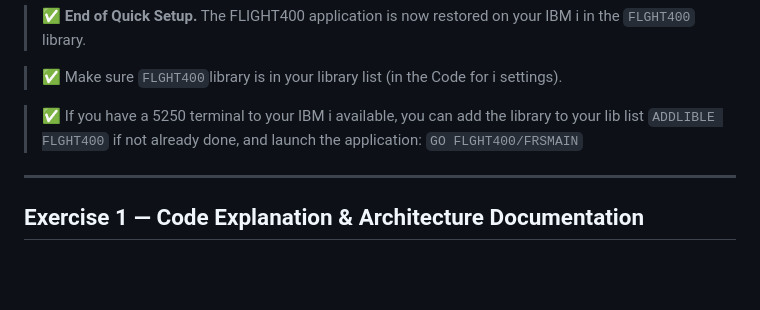
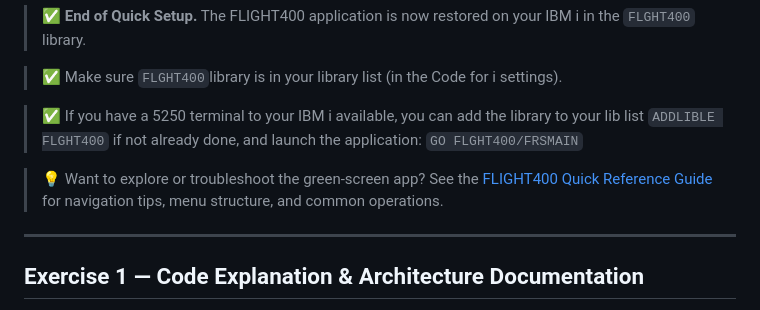
Before and after one commit to bmarolleau/flight400-demo, a Markdown page: README.md, the part around the change. Drawn GitHub-style; blank space fills up the shorter version.

Commit message:
adding flight400 guide

```diff
--- a/README.md
+++ b/README.md
@@ -105,6 +105,8 @@ The Save File `FLGHT400.FILE` contains the code, programs, database files etc. E
 > ✅ Make sure `FLGHT400`library is in your library list (in the Code for i settings).
 
 > ✅  If you have a 5250 terminal to your IBM i available, you can add the library to your lib list `ADDLIBLE FLGHT400` if not already done, and launch the application: `GO FLGHT400/FRSMAIN`
+
+> 💡 Want to explore or troubleshoot the green-screen app? See the [FLIGHT400 Quick Reference Guide](FLIGHT400-GUIDE.md) for navigation tips, menu structure, and common operations.
 
 ---
 
```
Also changed, not shown: FLIGHT400-GUIDE.md (added, +241 -0 lines).
